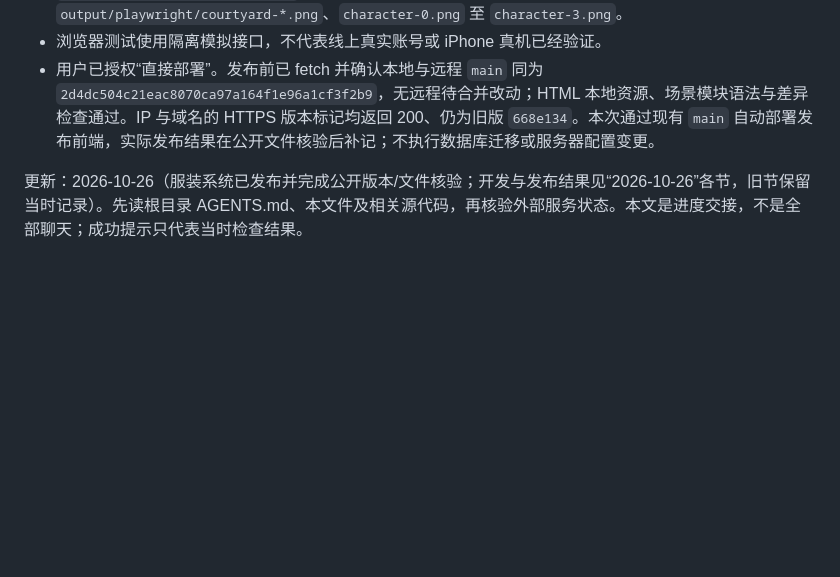
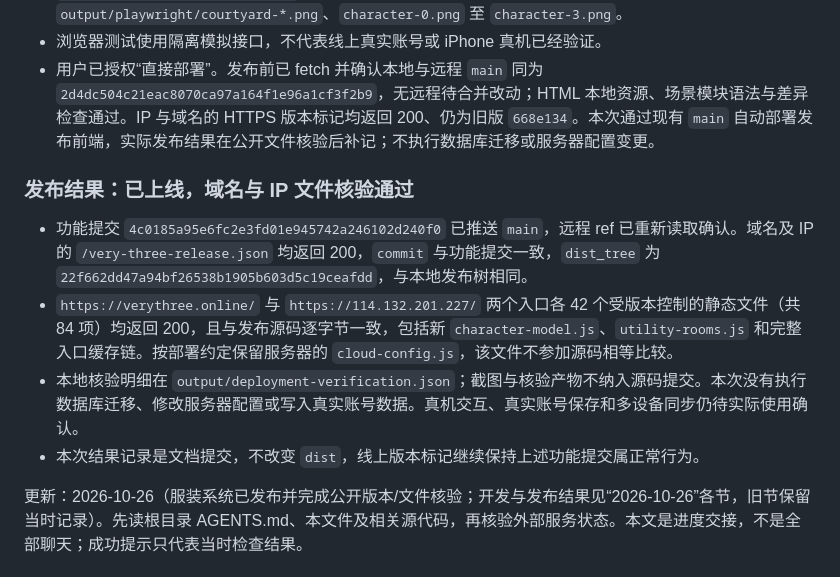
Before and after one commit to Kuma0595/Very-Three, a Markdown page: docs/CLOUD_HANDOFF.md, the part around the change. GitHub-like rendering; blank space fills up the shorter version.

Commit message:
docs: confirm courtyard release on domain and IP

```diff
--- a/docs/CLOUD_HANDOFF.md
+++ b/docs/CLOUD_HANDOFF.md
@@ -9,6 +9,13 @@
 - Chrome 实际 WebGL 主站回归通过：走路、沙发、床、起身、八种屏宽、手机家具选择/收纳/撤销、衣橱预览/取消/冲突重试/保存/刷新；模型工作台的渲染、34 张缩略图、草稿/发布/恢复和移动端回归通过。新增 `npm run test:courtyard:browser` 生成全景、房间、393px 手机与四个人物截图；已逐张检查，输出在 `output/playwright/courtyard-*.png`、`character-0.png` 至 `character-3.png`。
 - 浏览器测试使用隔离模拟接口，不代表线上真实账号或 iPhone 真机已经验证。
 - 用户已授权“直接部署”。发布前已 fetch 并确认本地与远程 `main` 同为 `2d4dc504c21eac8070ca97a164f1e96a1cf3f2b9`，无远程待合并改动；HTML 本地资源、场景模块语法与差异检查通过。IP 与域名的 HTTPS 版本标记均返回 200、仍为旧版 `668e134`。本次通过现有 `main` 自动部署发布前端，实际发布结果在公开文件核验后补记；不执行数据库迁移或服务器配置变更。
+
+### 发布结果：已上线，域名与 IP 文件核验通过
+
+- 功能提交 `4c0185a95e6fc2e3fd01e945742a246102d240f0` 已推送 `main`，远程 ref 已重新读取确认。域名及 IP 的 `/very-three-release.json` 均返回 200，`commit` 与功能提交一致，`dist_tree` 为 `22f662dd47a94bf26538b1905b603d5c19ceafdd`，与本地发布树相同。
+- `https://verythree.online/` 与 `https://114.132.201.227/` 两个入口各 42 个受版本控制的静态文件（共 84 项）均返回 200，且与发布源码逐字节一致，包括新 `character-model.js`、`utility-rooms.js` 和完整入口缓存链。按部署约定保留服务器的 `cloud-config.js`，该文件不参加源码相等比较。
+- 本地核验明细在 `output/deployment-verification.json`；截图与核验产物不纳入源码提交。本次没有执行数据库迁移、修改服务器配置或写入真实账号数据。真机交互、真实账号保存和多设备同步仍待实际使用确认。
+- 本次结果记录是文档提交，不改变 `dist`，线上版本标记继续保持上述功能提交属正常行为。
 
 更新：2026-10-26（服装系统已发布并完成公开版本/文件核验；开发与发布结果见“2026-10-26”各节，旧节保留当时记录）。先读根目录 AGENTS.md、本文件及相关源代码，再核验外部服务状态。本文是进度交接，不是全部聊天；成功提示只代表当时检查结果。
 
```
